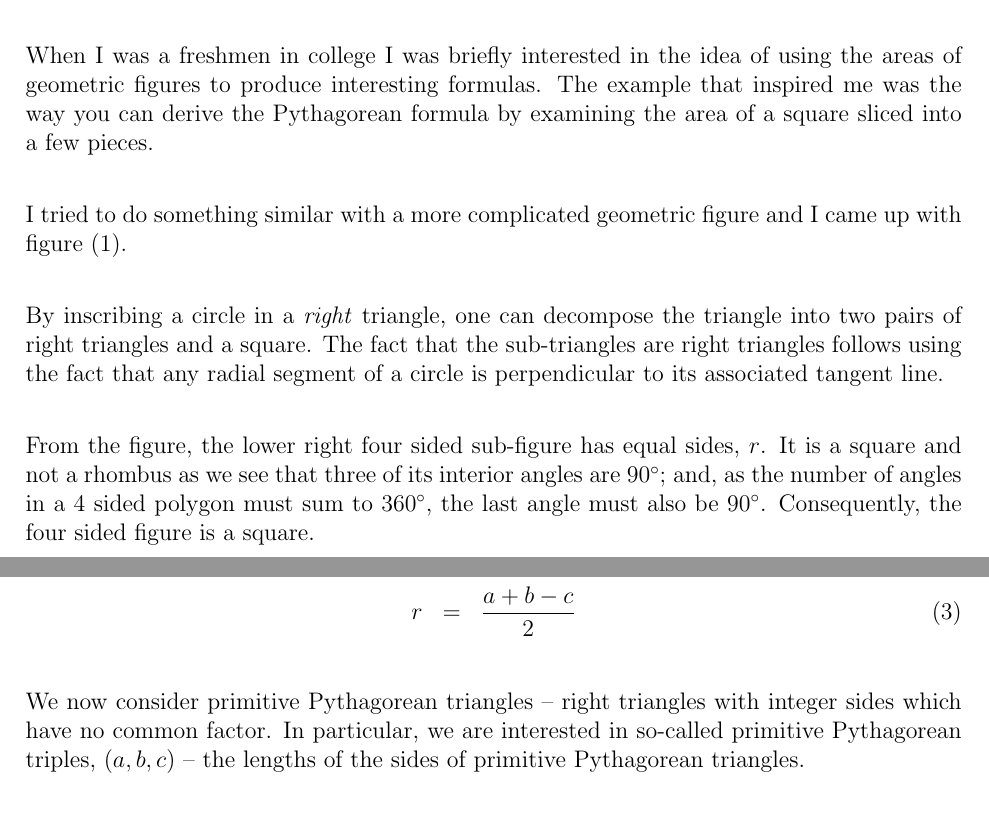
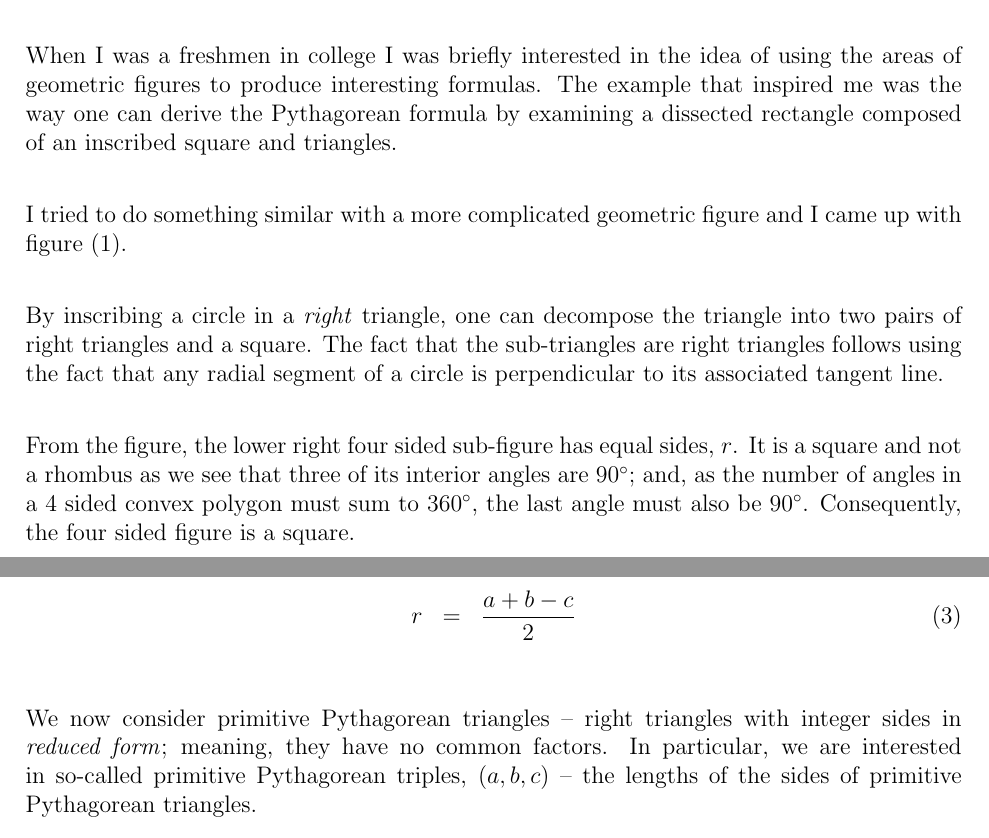
Before and after one commit to scottrsm/math, a LaTeX document (tex/PythagTripleProp.tex): two parts of pages 1 and 2 of 4, joined at a grey line, cut so that both start at the same text. Compiled offline with pdfLaTeX.

Commit message:
Small wording changes.

```diff
--- a/tex/PythagTripleProp.tex
+++ b/tex/PythagTripleProp.tex
@@ -24,9 +24,10 @@
 \section{Introduction}
 When I was a freshmen in college I was briefly interested in the idea of
 using the areas of geometric figures to
-produce interesting formulas. The example that inspired me was the way you
+produce interesting formulas. The example that inspired me was the way one
 can derive the Pythagorean formula
-by examining the area of a square sliced into a few pieces.
+by examining a dissected rectangle composed of
+an inscribed square and triangles.
 
 I tried to do something similar with a more complicated geometric figure and
 I came up with figure $(\ref{fig:geo})$.
@@ -40,7 +41,7 @@ associated tangent line.
 From the figure, the lower right four sided sub-figure has equal sides, $r$.
 It is a square and not a rhombus as we
 see that three of its interior angles are
-$90^\circ$; and, as the number of angles in a 4 sided polygon must sum to
+$90^\circ$; and, as the number of angles in a 4 sided convex polygon must sum to
 $360^\circ$, the last angle must also be $90^\circ$.
 Consequently, the four sided figure is a square.
 
@@ -71,7 +72,7 @@ that $(a-r) + (b-r) = c$. Solving this last equation for $r$ gives:
 \end{eqnarray}
 
 We now consider primitive Pythagorean triangles -- right
-triangles with integer sides which have no common factor.
+triangles with integer sides in {\em reduced form\/}; meaning, they have no common factors.
 In particular, we are interested in so-called primitive Pythagorean triples,
 $(a,b,c)$ -- the lengths of the sides of primitive Pythagorean triangles.
 
```
Also changed, not shown: pdf/PythagTripleProp.pdf, tex/PythagTripleProp.tex (6 more changed lines).
